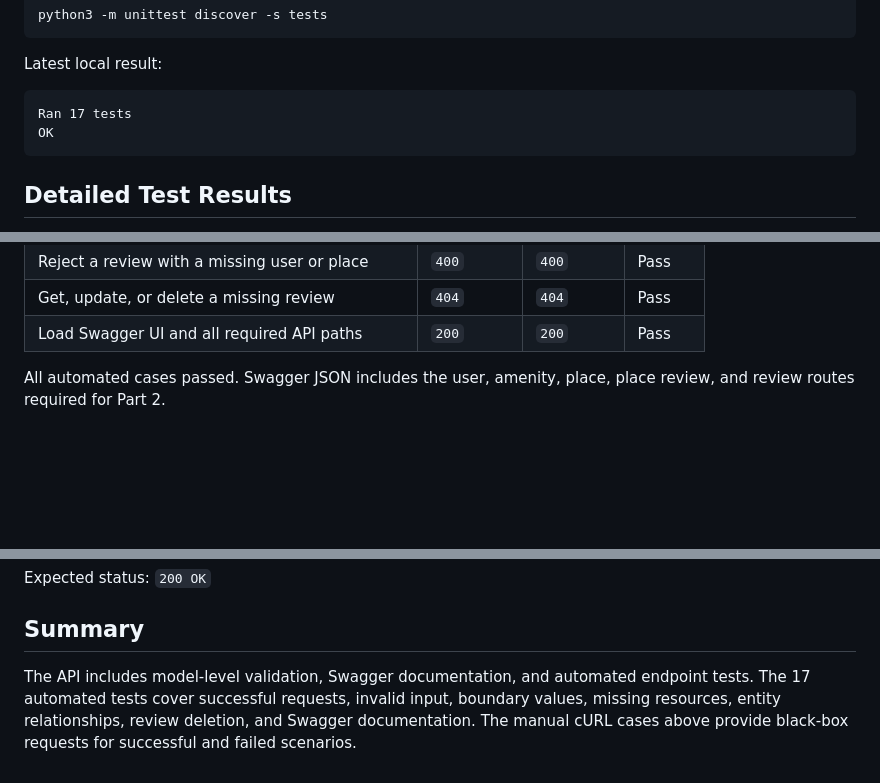
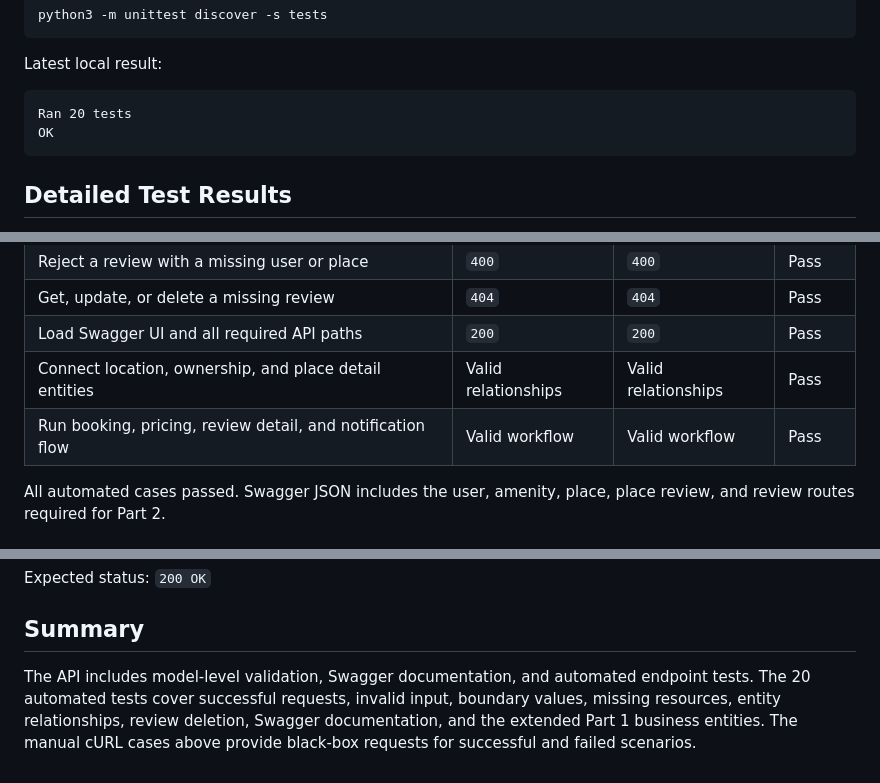
Before and after one commit to ghadi0alzhrani0/holbertonschool-hbnb, a Markdown page: part2/TESTING.md, 3 parts joined by grey strips. GitHub-like rendering; blank space fills up the shorter version.

Commit message:
Update testing report

````diff
--- a/part2/TESTING.md
+++ b/part2/TESTING.md
@@ -48,7 +48,7 @@ python3 -m unittest discover -s tests
 Latest local result:
 
 ```text
-Ran 17 tests
+Ran 20 tests
 OK
 ```
 
@@ -81,6 +81,8 @@ the automated endpoint tests.
 | Reject a review with a missing user or place | `400` | `400` | Pass |
 | Get, update, or delete a missing review | `404` | `404` | Pass |
 | Load Swagger UI and all required API paths | `200` | `200` | Pass |
+| Connect location, ownership, and place detail entities | Valid relationships | Valid relationships | Pass |
+| Run booking, pricing, review detail, and notification flow | Valid workflow | Valid workflow | Pass |
 
 All automated cases passed. Swagger JSON includes the user, amenity,
 place, place review, and review routes required for Part 2.
@@ -213,8 +215,8 @@ Expected status: `200 OK`
 ## Summary
 
 The API includes model-level validation, Swagger documentation, and
-automated endpoint tests. The 17 automated tests cover successful
+automated endpoint tests. The 20 automated tests cover successful
 requests, invalid input, boundary values, missing resources, entity
-relationships, review deletion, and Swagger documentation. The manual
-cURL cases above provide black-box requests for successful and failed
-scenarios.
+relationships, review deletion, Swagger documentation, and the extended
+Part 1 business entities. The manual cURL cases above provide black-box
+requests for successful and failed scenarios.
````
